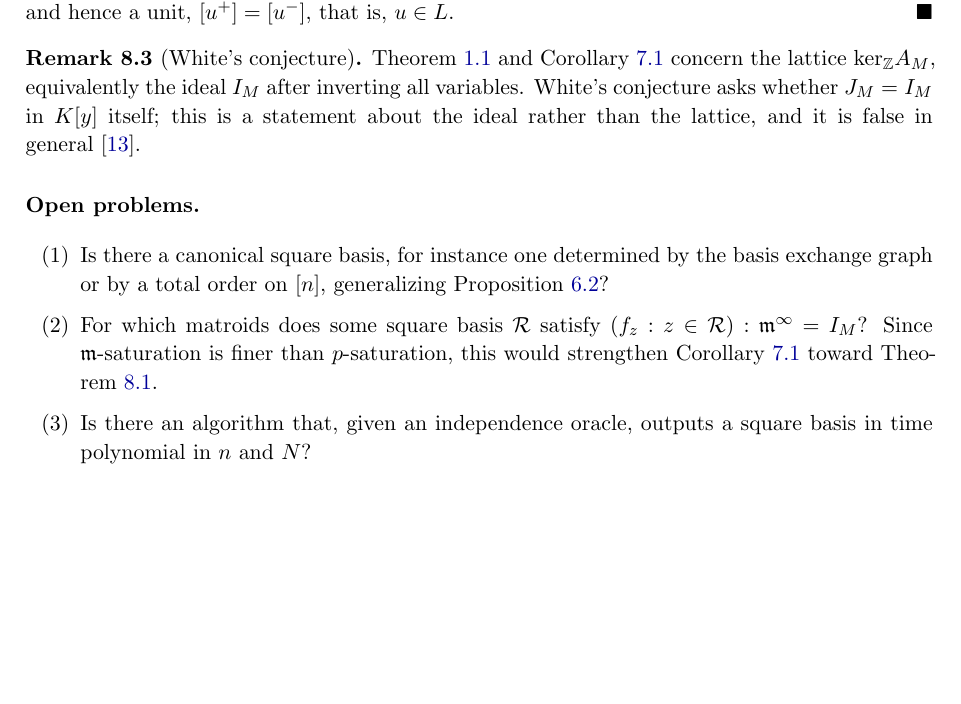
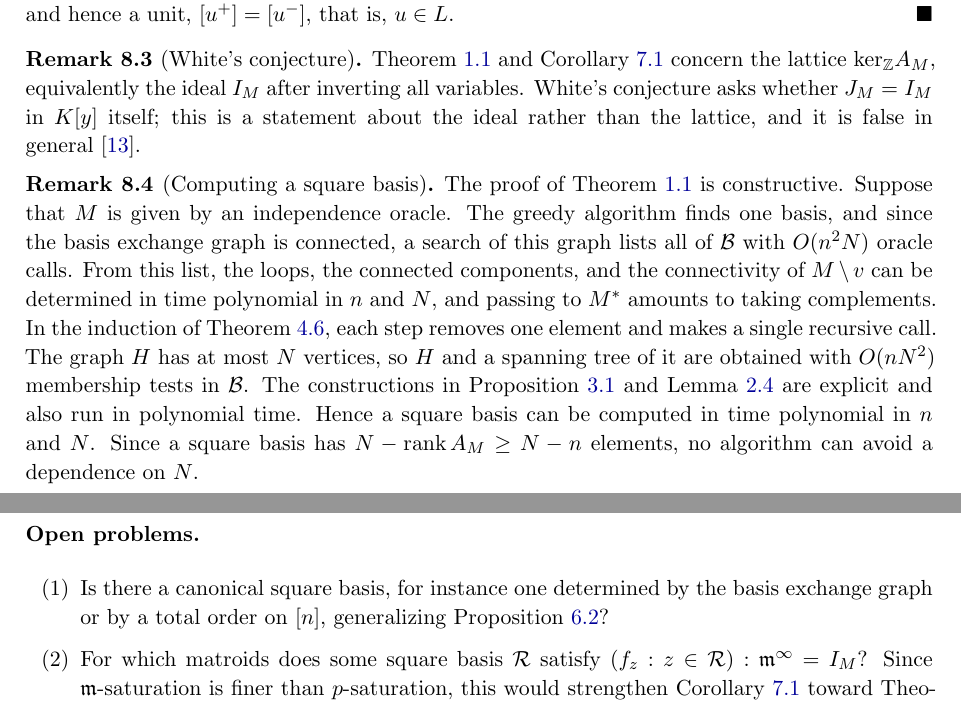
Before and after one commit to lucifer6542-gif/Paper, a LaTeX paper (Matroid en.tex): part of page 12 of 14 before the commit and two parts of pages 12 and 13 of 14 after it, the two joined at a grey line, cut so that both start at the same text, the shorter picture padded with empty space. The pictures show the PDF file Matroid en.pdf that the author committed with the source.

Commit message:
Add files via upload

```diff
--- a/Matroid en.tex
+++ b/Matroid en.tex
@@ -118,7 +118,7 @@ over any field $K$ (Corollary~\ref{cor:toric}). By Krull's height theorem, neith
 \end{enumerate}
 
 
-\medskip\noindent\textbf{Outline of the proof.} The proof does not use the \LM{} theorem; its structure is summarized in Figure~\ref{fig:map}. First, direct sums reduce the problem to connected matroids (\S\ref{sec:dsum}). Next, let $M$ be a connected matroid and $v$ an element with $M\setminus v$ connected. An exact sequence $0\to\ker_\Z A_{M\setminus v}\to\kerZ\to\Gamma\to0$ allows us to lift a square basis of $M\setminus v$ to $M$, provided that a certain graph on $[n]-v$ is connected (\S\ref{sec:conn}). This graph is connected exactly when the cocircuits of $M$ through $v$, that is, the circuits of $M^*$ through $v$, link all other elements (Proposition~\ref{prop:phi}). In \S\ref{sec:phiproof} we prove that in a connected matroid $P$ the circuits through $v$ link all other elements whenever $P/v$ is connected (Theorem~\ref{thm:phi}); for $P=M^*$, since $P/v=(M\setminus v)^*$, this hypothesis says exactly that $M\setminus v$ is connected. Finally, by Tutte's theorem~\cite[Section~4.3]{Ox11}, $M\setminus v$ or $M/v$ is connected; if $M/v$ is connected, then $M^*\setminus v=(M/v)^*$ is connected, and duality (Lemma~\ref{lem:dual}) reduces this case to the previous one applied to $M^*$. This completes the induction. For uniform matroids an explicit basis is given in \S\ref{sec:uniform}.
+\medskip\noindent\textbf{Outline of the proof.} The proof does not use the \LM{} theorem; its structure is summarized in Figure~\ref{fig:map}. First, direct sums reduce the problem to connected matroids (\S\ref{sec:dsum}). Next, let $M$ be a connected matroid and $v$ an element with $M\setminus v$ connected. An exact sequence $0\to\ker_\Z A_{M\setminus v}\to\kerZ\to\Gamma\to0$ allows us to lift a square basis of $M\setminus v$ to $M$, provided that a certain graph on $[n]-v$ is connected (\S\ref{sec:conn}). This graph is connected exactly when the cocircuits of $M$ through $v$, that is, the circuits of $M^*$ through $v$, link all other elements (Proposition~\ref{prop:phi}). In \S\ref{sec:phiproof} we prove that in a connected matroid $P$ the circuits through $v$ link all other elements whenever $P/v$ is connected (Theorem~\ref{thm:phi}); for $P=M^*$, since $P/v=(M\setminus v)^*$, this hypothesis says exactly that $M\setminus v$ is connected. Finally, by Tutte's theorem~\cite[Section~4.3]{Ox11}, $M\setminus v$ or $M/v$ is connected; if $M/v$ is connected, then $M^*\setminus v=(M/v)^*$ is connected, and duality (Lemma~\ref{lem:dual}) reduces this case to the previous one applied to $M^*$. This completes the induction. For uniform matroids an explicit basis is given in \S\ref{sec:uniform}. The proof is constructive, and it gives an algorithm that runs in time polynomial in $n$ and $N$ (Remark~\ref{rem:alg}).
 
 \begin{figure}[H]
 \centering
@@ -144,7 +144,7 @@ over any field $K$ (Corollary~\ref{cor:toric}). By Krull's height theorem, neith
 \label{fig:map}
 \end{figure}
 
-\medskip\noindent\textbf{Organization.} Section~\ref{sec:prelim} fixes notation. Sections~\ref{sec:dsum}--\ref{sec:phiproof} prove Theorem~\ref{thm:main}. Section~\ref{sec:uniform} treats uniform matroids. Section~\ref{sec:apps} gives the consequences for toric ideals and the application to invertible column scaling, and Section~\ref{sec:caveats} discusses the relation to the \LM{} theorem and open problems.
+\medskip\noindent\textbf{Organization.} Section~\ref{sec:prelim} fixes notation. Sections~\ref{sec:dsum}--\ref{sec:phiproof} prove Theorem~\ref{thm:main}. Section~\ref{sec:uniform} treats uniform matroids. Section~\ref{sec:apps} gives the consequences for toric ideals and the application to invertible column scaling, and Section~\ref{sec:caveats} discusses the relation to the \LM{} theorem, the computation of a square basis, and open problems.
 
 %====================================================================
 \section{Preliminaries}\label{sec:prelim}
@@ -436,11 +436,14 @@ Let $L=\sq(M)$ and $u\in\kerZ$. By Theorem~\ref{thm:sat} and Lemma~\ref{lem:sym}
 Theorem~\ref{thm:main} and Corollary~\ref{cor:toric} concern the lattice $\kerZ$, equivalently the ideal $I_M$ after inverting all variables. White's conjecture asks whether $J_M=I_M$ in $K[y]$ itself; this is a statement about the ideal rather than the lattice, and it is false in general~\cite{Lar26}.
 \end{remark}
 
+\begin{remark}[Computing a square basis]\label{rem:alg}
+The proof of Theorem~\ref{thm:main} is constructive. Suppose that $M$ is given by an independence oracle. The greedy algorithm finds one basis, and since the basis exchange graph is connected, a search of this graph lists all of $\bs$ with $O(n^2N)$ oracle calls. From this list, the loops, the connected components, and the connectivity of $M\setminus v$ can be determined in time polynomial in $n$ and $N$, and passing to $M^*$ amounts to taking complements. In the induction of Theorem~\ref{thm:cond}, each step removes one element and makes a single recursive call. The graph $H$ has at most $N$ vertices, so $H$ and a spanning tree of it are obtained with $O(nN^2)$ membership tests in $\bs$. The constructions in Proposition~\ref{prop:dsum} and Lemma~\ref{lem:dual} are explicit and also run in polynomial time. Hence a square basis can be computed in time polynomial in $n$ and $N$. Since a square basis has $N-\rank\AM\ge N-n$ elements, no algorithm can avoid a dependence on $N$.
+\end{remark}
+
 \medskip\noindent\textbf{Open problems.}
 \begin{enumerate}[label=(\arabic*),itemsep=2pt]
 \item Is there a canonical square basis, for instance one determined by the basis exchange graph or by a total order on $[n]$, generalizing Proposition~\ref{prop:uniform}?
 \item For which matroids does some square basis $\mathcal R$ satisfy $(f_z:z\in\mathcal R):\mathfrak m^\infty=I_M$? Since $\mathfrak m$-saturation is finer than $p$-saturation, this would strengthen Corollary~\ref{cor:toric} toward Theorem~\ref{thm:sat}.
-\item Is there an algorithm that, given an independence oracle, outputs a square basis in time polynomial in $n$ and $N$?
 \end{enumerate}
 
 %====================================================================
```
Also changed, not shown: Matroid ko.tex (+6 -3 lines), Matroid en.pdf, Matroid ko.pdf.
